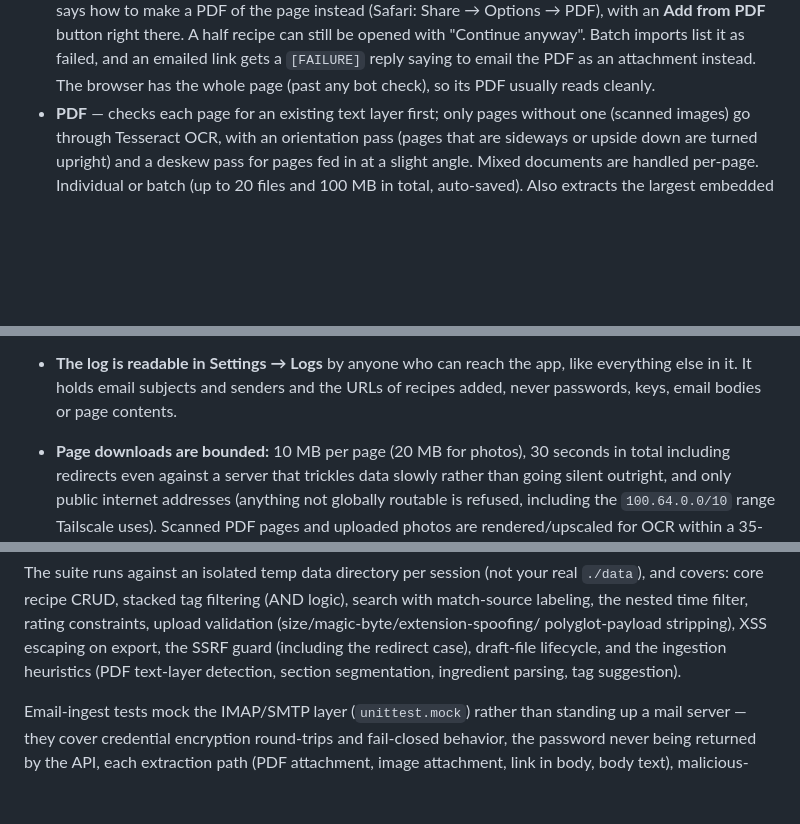
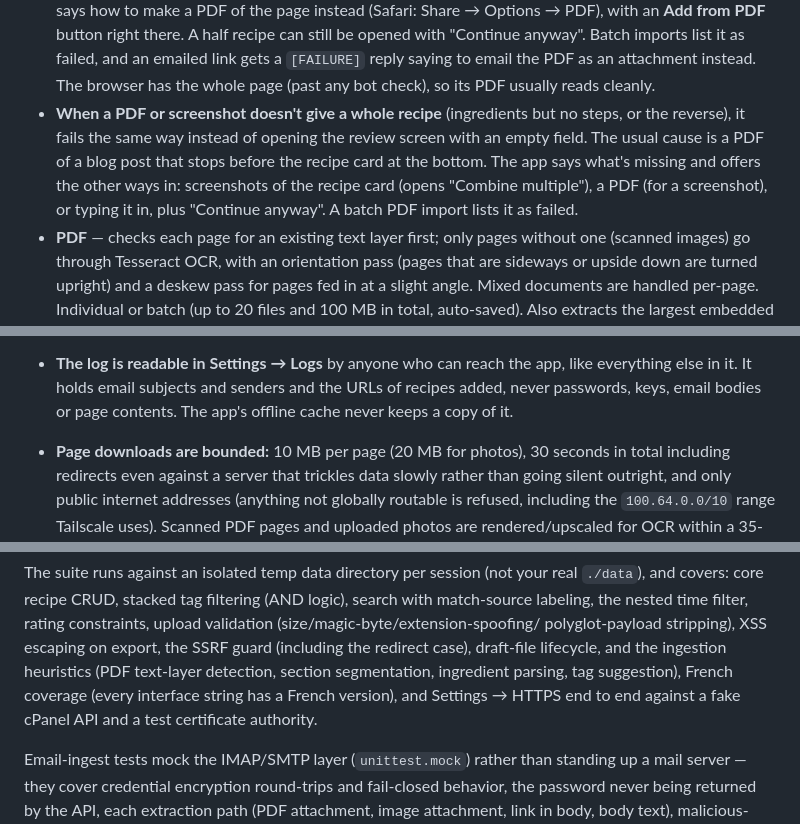
Before and after one commit to djerodek/open-the-pantry, a Markdown page: README.md, 3 parts joined by grey strips. Rendered like a GitHub page; blank space fills up the shorter version.

```diff
--- a/README.md
+++ b/README.md
@@ -185,6 +185,13 @@ Safeguards and notes:
   and an emailed link gets a `[FAILURE]` reply saying to email the PDF as
   an attachment instead. The browser has the whole page (past any bot
   check), so its PDF usually reads cleanly.
+- **When a PDF or screenshot doesn't give a whole recipe** (ingredients
+  but no steps, or the reverse), it fails the same way instead of opening
+  the review screen with an empty field. The usual cause is a PDF of a
+  blog post that stops before the recipe card at the bottom. The app says
+  what's missing and offers the other ways in: screenshots of the recipe
+  card (opens "Combine multiple"), a PDF (for a screenshot), or typing it
+  in, plus "Continue anyway". A batch PDF import lists it as failed.
 - **PDF** — checks each page for an existing text layer first; only pages
   without one (scanned images) go through Tesseract OCR, with an
   orientation pass (pages that are sideways or upside down are turned
@@ -606,7 +616,7 @@ Safeguards and notes:
 - **The log is readable in Settings → Logs** by anyone who can reach the
   app, like everything else in it. It holds email subjects and senders and
   the URLs of recipes added, never passwords, keys, email bodies or page
-  contents.
+  contents. The app's offline cache never keeps a copy of it.
 - **Page downloads are bounded:** 10 MB per page (20 MB for photos), 30
   seconds in total including redirects even against a server that trickles
   data slowly rather than going silent outright, and only public internet
@@ -904,7 +917,9 @@ rating constraints, upload validation (size/magic-byte/extension-spoofing/
 polyglot-payload stripping), XSS escaping on export, the SSRF guard
 (including the redirect case), draft-file lifecycle, and the ingestion
 heuristics (PDF text-layer detection, section segmentation, ingredient
-parsing, tag suggestion).
+parsing, tag suggestion), French coverage (every interface string has a
+French version), and Settings → HTTPS end to end against a fake cPanel
+API and a test certificate authority.
 
 Email-ingest tests mock the IMAP/SMTP layer (`unittest.mock`) rather than
 standing up a mail server — they cover credential encryption round-trips
```
Also changed, not shown: other parts of README.md (+19 -16 lines), DOCKERHUB.md (+5 -3 lines).
